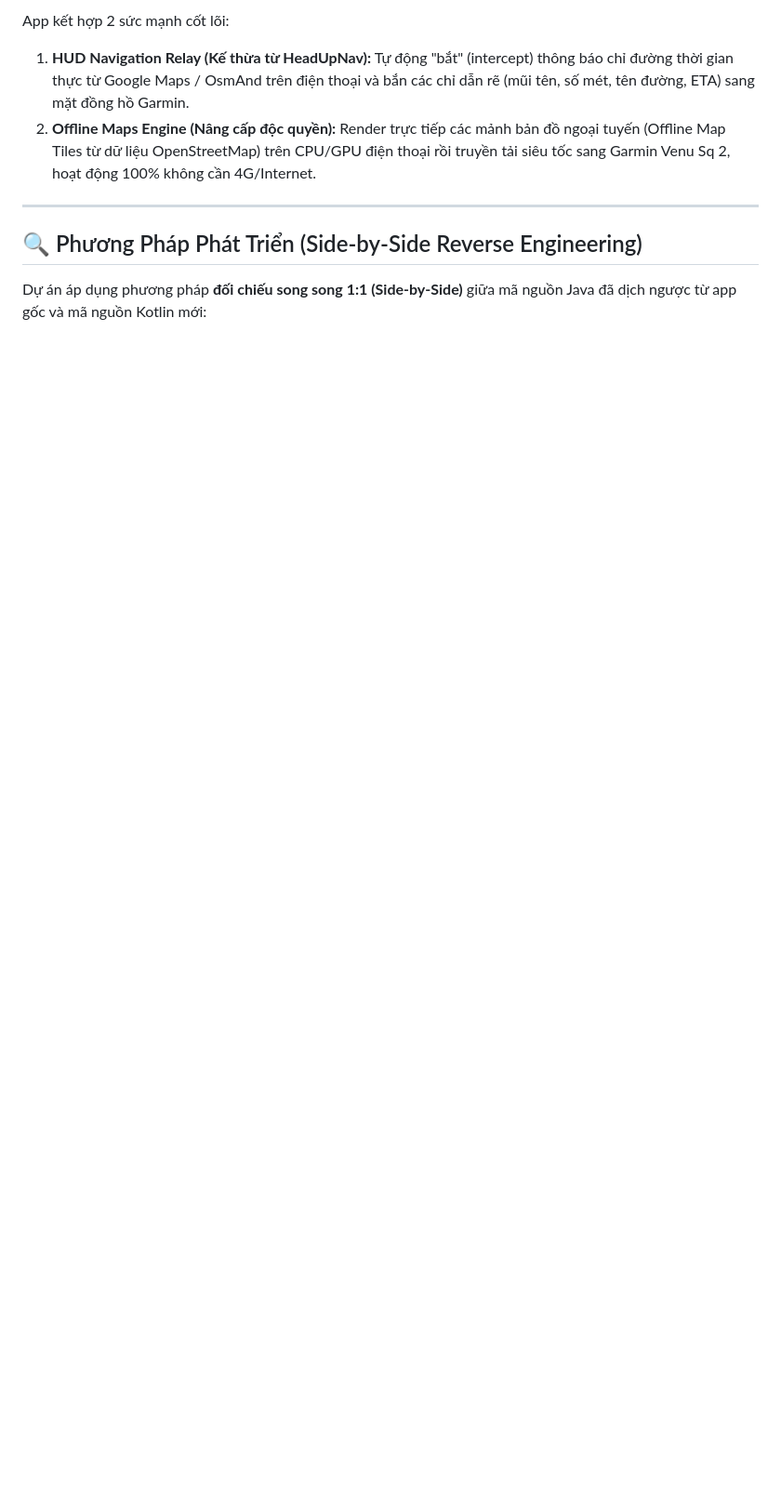
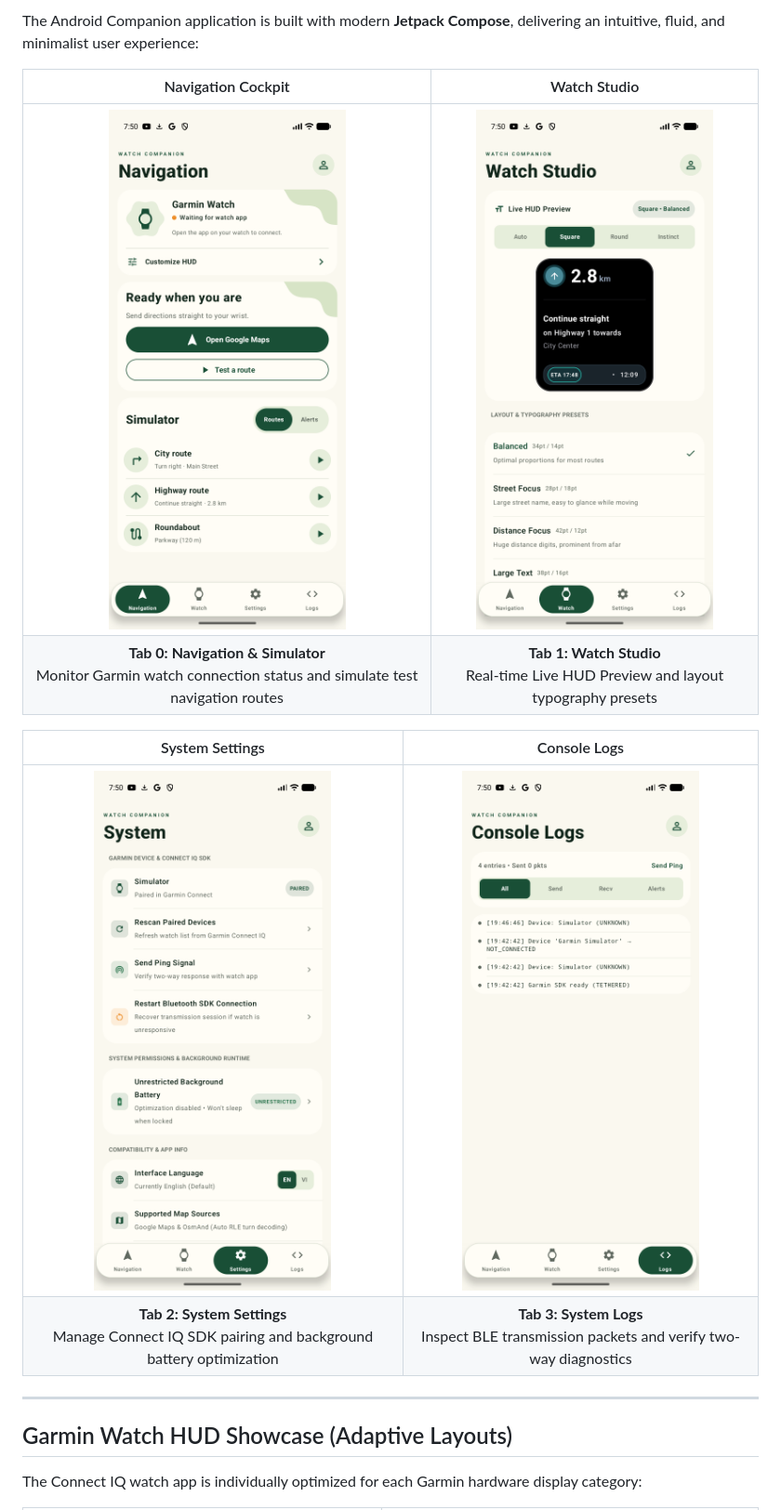
Before and after one commit to dangphuc2470/NavigationIQ, a Markdown page: README.md, the part around the change printed below. Shown: that part at 93% size. Rendered like a GitHub page; pictures changed too: screenshots/05_android_tab_navigation.png (added), screenshots/06_android_tab_watch_studio.png (added), screenshots/07_android_tab_settings.png (added); blank space fills up the shorter version.

Commit message:
docs: update README with showcase banner and Android companion screenshots

```diff
--- a/README.md
+++ b/README.md
@@ -8,11 +10,19 @@
 
-App kết hợp 2 sức mạnh cốt lõi:
-1. **HUD Navigation Relay (Kế thừa từ HeadUpNav):** Tự động "bắt" (intercept) thông báo chỉ đường thời gian thực từ Google Maps / OsmAnd trên điện thoại và bắn các chỉ dẫn rẽ (mũi tên, số mét, tên đường, ETA) sang mặt đồng hồ Garmin.
-2. **Offline Maps Engine (Nâng cấp độc quyền):** Render trực tiếp các mảnh bản đồ ngoại tuyến (Offline Map Tiles từ dữ liệu OpenStreetMap) trên CPU/GPU điện thoại rồi truyền tải siêu tốc sang Garmin Venu Sq 2, hoạt động 100% không cần 4G/Internet.
+The Android Companion application is built with modern **Jetpack Compose**, delivering an intuitive, fluid, and minimalist user experience:
+
+| Navigation Cockpit | Watch Studio |
+| :---: | :---: |
+| ![Navigation Cockpit](screenshots/05_android_tab_navigation.png) | ![Watch Studio](screenshots/06_android_tab_watch_studio.png) |
+| **Tab 0: Navigation & Simulator**<br>Monitor Garmin watch connection status and simulate test navigation routes | **Tab 1: Watch Studio**<br>Real-time Live HUD Preview and layout typography presets |
+
+| System Settings | Console Logs |
+| :---: | :---: |
+| ![System Settings](screenshots/07_android_tab_settings.png) | ![Console Logs](screenshots/08_android_tab_logs.png) |
+| **Tab 2: System Settings**<br>Manage Connect IQ SDK pairing and background battery optimization | **Tab 3: System Logs**<br>Inspect BLE transmission packets and verify two-way diagnostics |
 
 ---
 
-## 🔍 Phương Pháp Phát Triển (Side-by-Side Reverse Engineering)
+## Garmin Watch HUD Showcase (Adaptive Layouts)
 
-Dự án áp dụng phương pháp **đối chiếu song song 1:1 (Side-by-Side)** giữa mã nguồn Java đã dịch ngược từ app gốc và mã nguồn Kotlin mới:
+The Connect IQ watch app is individually optimized for each Garmin hardware display category:
 
```
Also changed, not shown: other parts of README.md (+71 -35 lines).
